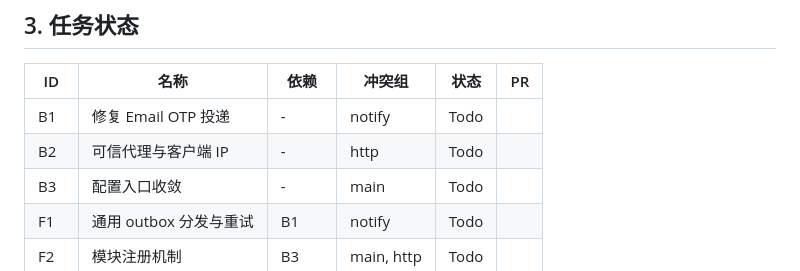
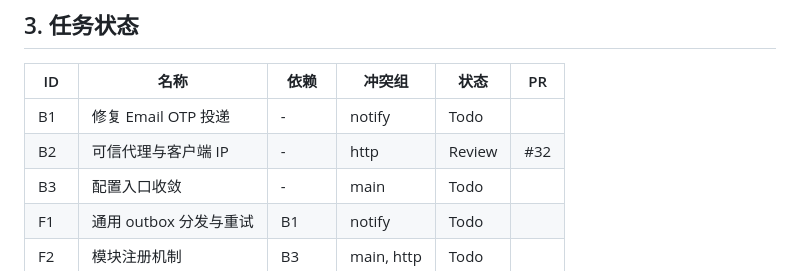
Before and after one commit to hydrz/starter, a Markdown page: docs/implementation/platform-foundation-tasks.md, the part around the change. GitHub-like rendering.

Commit message:
docs: mark task B2 as Review with PR link
Co-Authored-By: Claude Sonnet 5 <noreply@anthropic.com>

```diff
--- a/docs/implementation/platform-foundation-tasks.md
+++ b/docs/implementation/platform-foundation-tasks.md
@@ -50,7 +50,7 @@
 | ID | 名称 | 依赖 | 冲突组 | 状态 | PR |
 | --- | --- | --- | --- | --- | --- |
 | B1 | 修复 Email OTP 投递 | - | notify | Todo | |
-| B2 | 可信代理与客户端 IP | - | http | Todo | |
+| B2 | 可信代理与客户端 IP | - | http | Review | #32 |
 | B3 | 配置入口收敛 | - | main | Todo | |
 | F1 | 通用 outbox 分发与重试 | B1 | notify | Todo | |
 | F2 | 模块注册机制 | B3 | main, http | Todo | |
```
